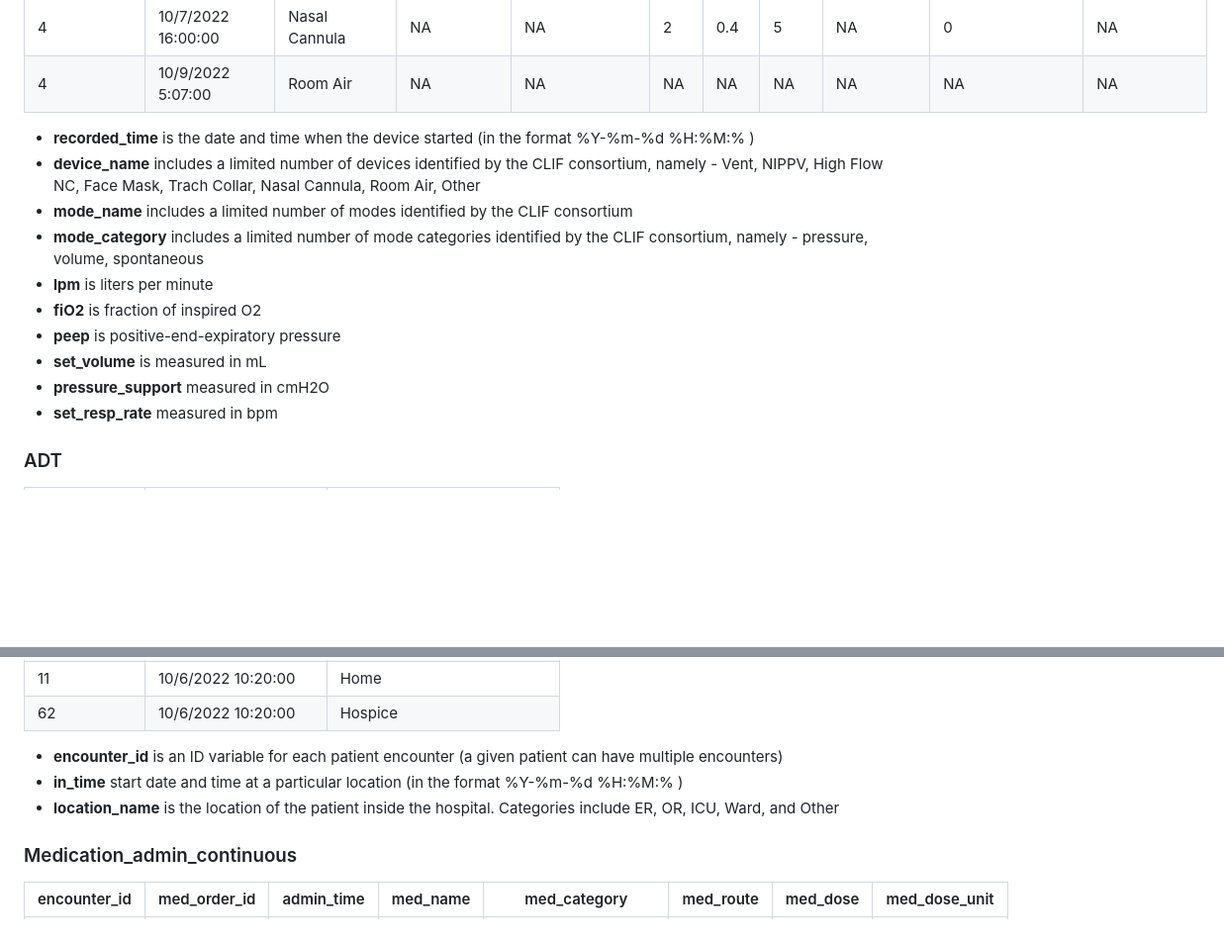
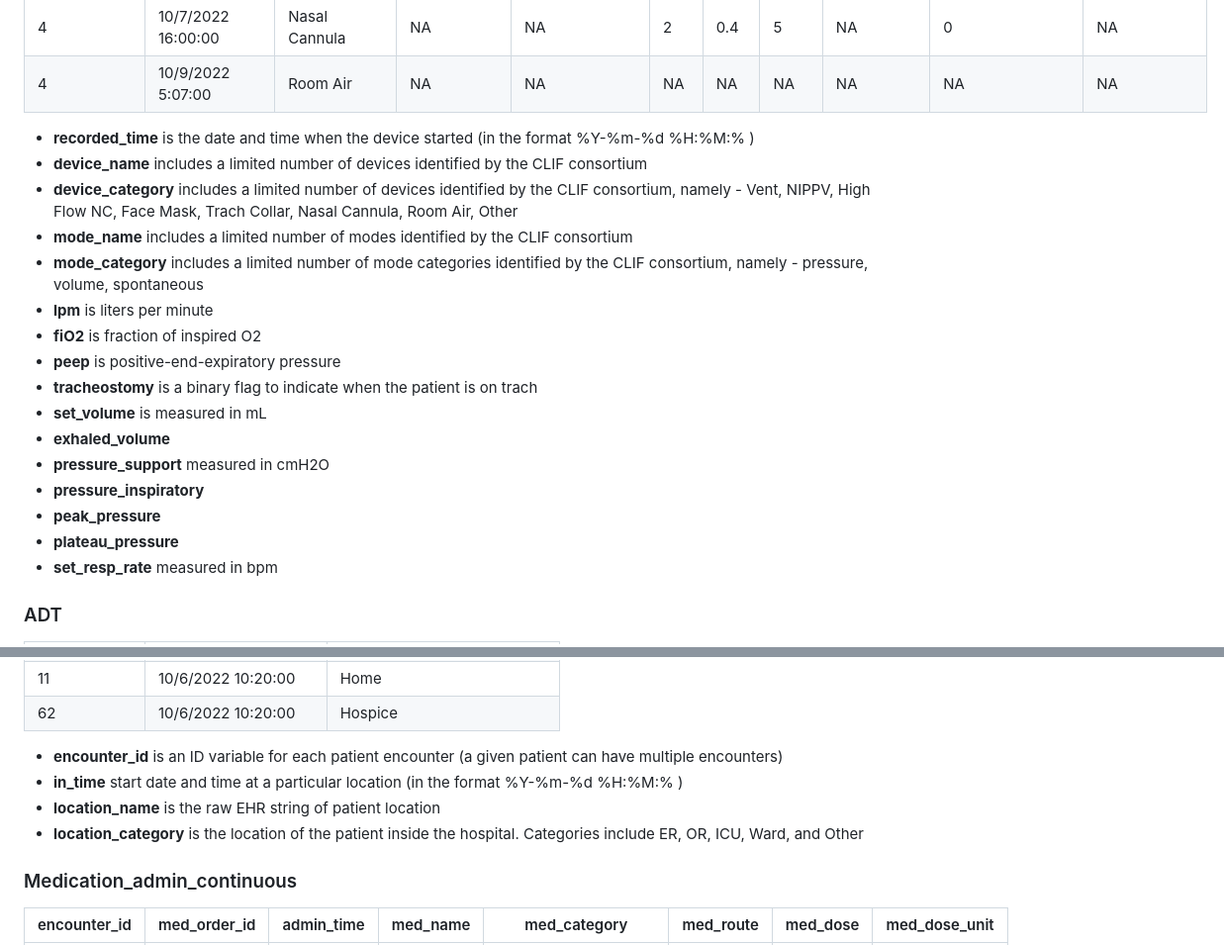
Before and after one commit to kaveriC/CLIF-1.0, a Markdown page: sample_RCLIF/README.md, 2 parts joined by grey strips. Shown: that part at 99% size. Rendered like a GitHub page; blank space fills up the shorter version.

```diff
--- a/sample_RCLIF/README.md
+++ b/sample_RCLIF/README.md
@@ -117,14 +120,20 @@ Relational CLIF has 19 tables that are organized into clinically relevant column
 | 4         | 10/9/2022  5:07:00 | Room Air | NA   | NA  |NA | NA | NA        | NA          | NA    | NA  |
 
 * **recorded_time** is the date and time when the device started (in the format %Y-%m-%d %H:%M:% )
-* **device_name** includes a limited number of devices identified by the CLIF consortium, namely - Vent, NIPPV, High Flow NC, Face Mask, Trach Collar, Nasal Cannula, Room Air, Other
+* **device_name** includes a limited number of devices identified by the CLIF consortium
+* **device_category** includes a limited number of devices identified by the CLIF consortium, namely - Vent, NIPPV, High Flow NC, Face Mask, Trach Collar, Nasal Cannula, Room Air, Other
 * **mode_name** includes a limited number of modes identified by the CLIF consortium
 * **mode_category** includes a limited number of mode categories identified by the CLIF consortium, namely - pressure, volume, spontaneous
 * **lpm** is liters per minute
 * **fiO2** is fraction of inspired O2
 * **peep** is positive-end-expiratory pressure
+* **tracheostomy** is a binary flag to indicate when the patient is on trach
 * **set_volume** is measured in mL
+* **exhaled_volume**
 * **pressure_support** measured in cmH2O
+* **pressure_inspiratory**
+* **peak_pressure**
+* **plateau_pressure**
 * **set_resp_rate** measured in bpm
 
 ### ADT
@@ -140,7 +149,8 @@ Relational CLIF has 19 tables that are organized into clinically relevant column
 
 * **encounter_id** is an ID variable for each patient encounter (a given patient can have multiple encounters)
 * **in_time** start date and time at a particular location (in the format %Y-%m-%d %H:%M:% )
-* **location_name** is the location of the patient inside the hospital. Categories include ER, OR, ICU, Ward, and Other
+* **location_name** is the raw EHR string of patient location
+* **location_category** is the location of the patient inside the hospital. Categories include ER, OR, ICU, Ward, and Other
 
 ### Medication_admin_continuous
 
```
Also changed, not shown: other parts of sample_RCLIF/README.md (+26 -23 lines).
